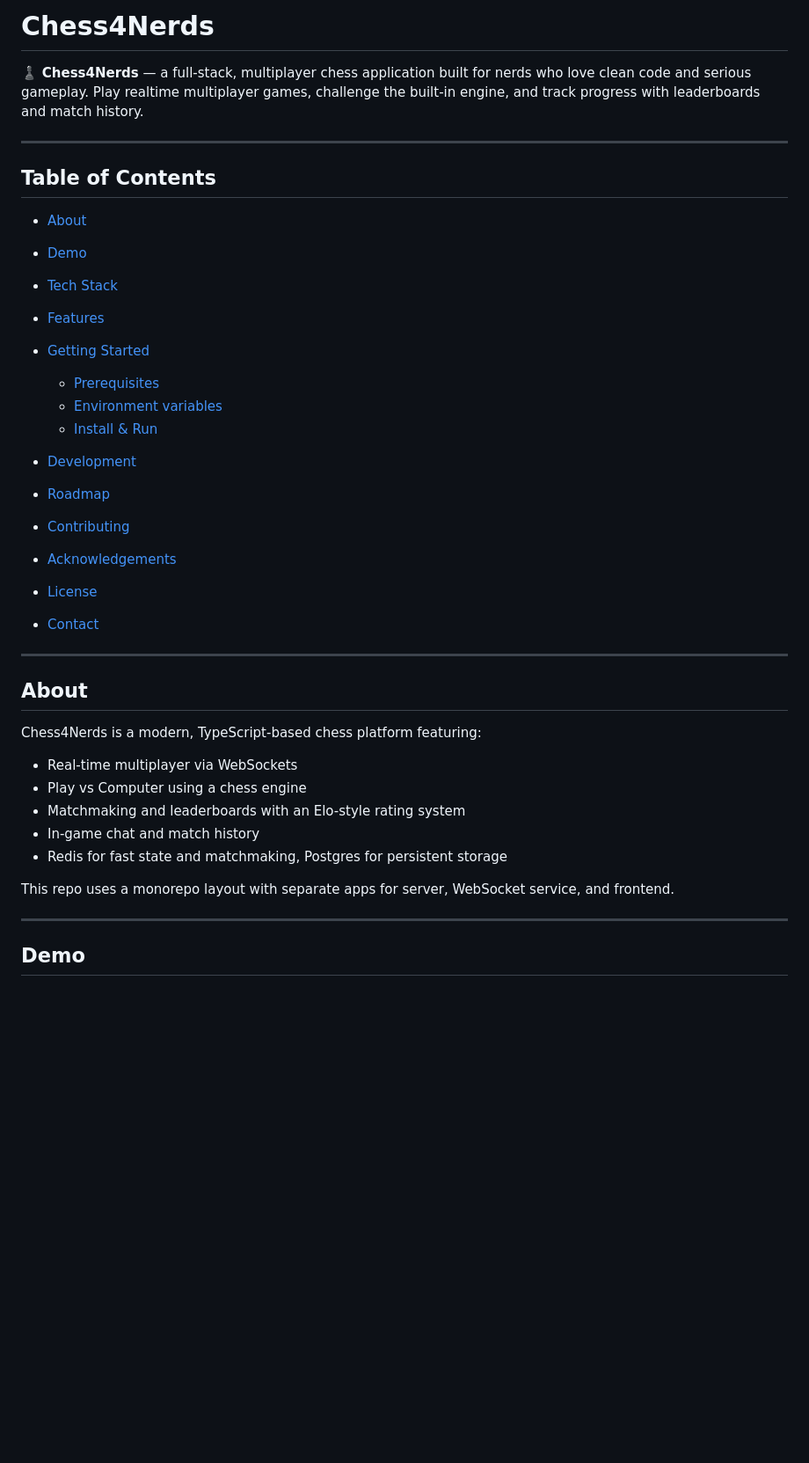
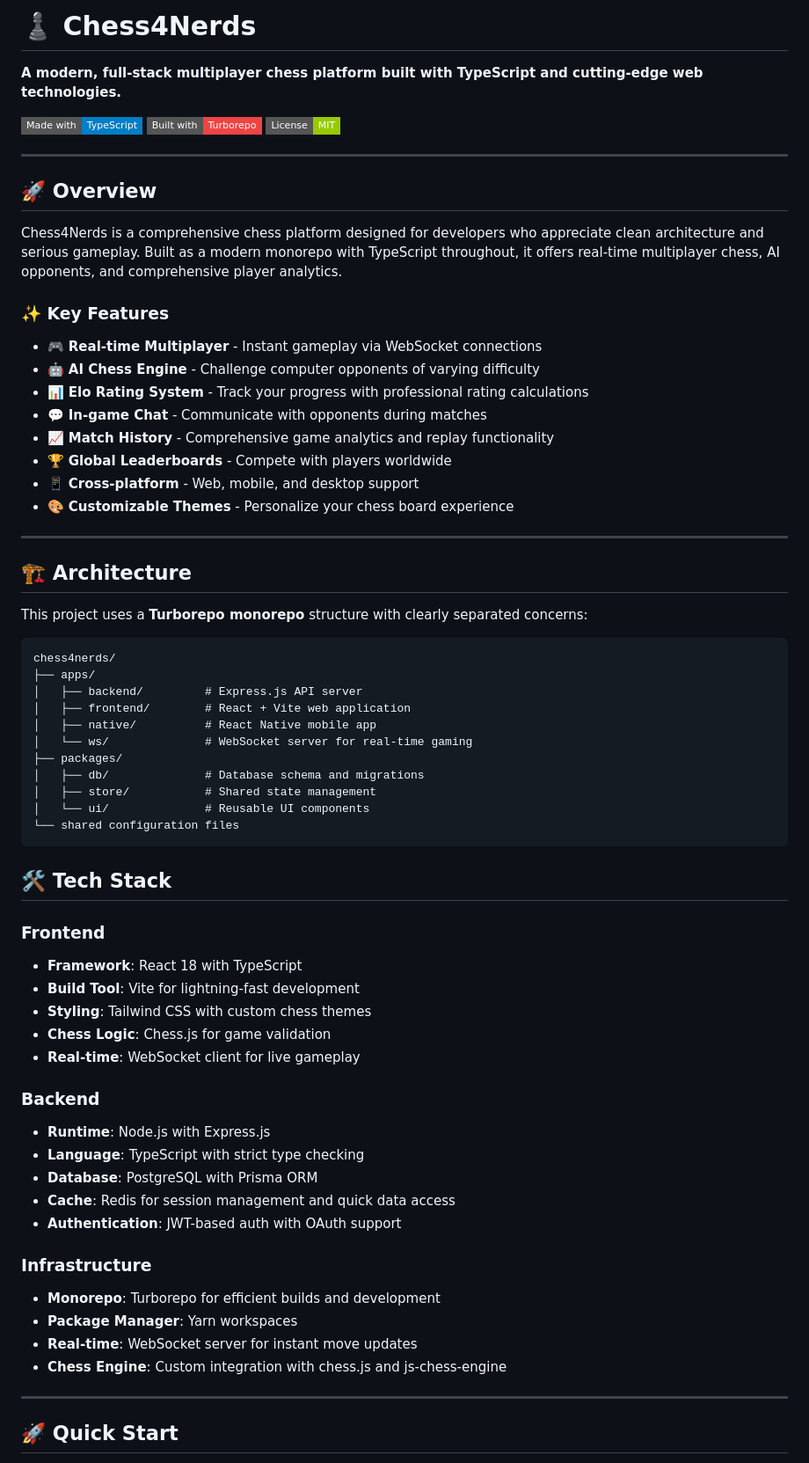
Before and after one commit to suwubh/Chess4Nerds, a Markdown page: README.md, the part around one of its changes. Shown at 88% size. Rendered like a GitHub page; badges without logos; blank space fills up the shorter version.

Commit message:
docs: comprehensive README.md rewrite with modern structure and detailed setup instructions

````diff
--- a/README.md
+++ b/README.md
@@ -1,42 +1,71 @@
-# Chess4Nerds
+# ♟️ Chess4Nerds
 
-♟️ **Chess4Nerds** — a full-stack, multiplayer chess application built for nerds who love clean code and serious gameplay. Play realtime multiplayer games, challenge the built-in engine, and track progress with leaderboards and match history.
+**A modern, full-stack multiplayer chess platform built with TypeScript and cutting-edge web technologies.**
+
+[![Made with TypeScript](https://img.shields.io/badge/Made%20with-TypeScript-blue?style=flat-square&logo=typescript)](https://www.typescriptlang.org/)
+[![Powered by Turbo](https://img.shields.io/badge/Built%20with-Turborepo-EF4444?style=flat-square&logo=turborepo)](https://turbo.build/)
+[![License: MIT](https://img.shields.io/badge/License-MIT-green?style=flat-square)](LICENSE)
 
 ---
 
-## Table of Contents
+## 🚀 Overview
 
-* [About](#about)
-* [Demo](#demo)
-* [Tech Stack](#tech-stack)
-* [Features](#features)
-* [Getting Started](#getting-started)
+Chess4Nerds is a comprehensive chess platform designed for developers who appreciate clean architecture and serious gameplay. Built as a modern monorepo with TypeScript throughout, it offers real-time multiplayer chess, AI opponents, and comprehensive player analytics.
 
-  * [Prerequisites](#prerequisites)
-  * [Environment variables](#environment-variables)
-  * [Install & Run](#install--run)
-* [Development](#development)
-* [Roadmap](#roadmap)
-* [Contributing](#contributing)
-* [Acknowledgements](#acknowledgements)
-* [License](#license)
-* [Contact](#contact)
+### ✨ Key Features
+
+- 🎮 **Real-time Multiplayer** - Instant gameplay via WebSocket connections
+- 🤖 **AI Chess Engine** - Challenge computer opponents of varying difficulty
+- 📊 **Elo Rating System** - Track your progress with professional rating calculations
+- 💬 **In-game Chat** - Communicate with opponents during matches
+- 📈 **Match History** - Comprehensive game analytics and replay functionality
+- 🏆 **Global Leaderboards** - Compete with players worldwide
+- 📱 **Cross-platform** - Web, mobile, and desktop support
+- 🎨 **Customizable Themes** - Personalize your chess board experience
 
 ---
 
-## About
+## 🏗️ Architecture
 
-Chess4Nerds is a modern, TypeScript-based chess platform featuring:
+This project uses a **Turborepo monorepo** structure with clearly separated concerns:
 
-* Real-time multiplayer via WebSockets
-* Play vs Computer using a chess engine
-* Matchmaking and leaderboards with an Elo-style rating system
-* In-game chat and match history
-* Redis for fast state and matchmaking, Postgres for persistent storage
+```
+chess4nerds/
+├── apps/
+│   ├── backend/         # Express.js API server
+│   ├── frontend/        # React + Vite web application
+│   ├── native/          # React Native mobile app
+│   └── ws/              # WebSocket server for real-time gaming
+├── packages/
+│   ├── db/              # Database schema and migrations
+│   ├── store/           # Shared state management
+│   └── ui/              # Reusable UI components
+└── shared configuration files
+```
 
-This repo uses a monorepo layout with separate apps for server, WebSocket service, and frontend.
+## 🛠️ Tech Stack
+
+### Frontend
+- **Framework**: React 18 with TypeScript
+- **Build Tool**: Vite for lightning-fast development
+- **Styling**: Tailwind CSS with custom chess themes
+- **Chess Logic**: Chess.js for game validation
+- **Real-time**: WebSocket client for live gameplay
+
+### Backend
+- **Runtime**: Node.js with Express.js
+- **Language**: TypeScript with strict type checking
+- **Database**: PostgreSQL with Prisma ORM
+- **Cache**: Redis for session management and quick data access
+- **Authentication**: JWT-based auth with OAuth support
+
+### Infrastructure
+- **Monorepo**: Turborepo for efficient builds and development
+- **Package Manager**: Yarn workspaces
+- **Real-time**: WebSocket server for instant move updates
+- **Chess Engine**: Custom integration with chess.js and js-chess-engine
 
 ---
 
-## Demo
+## 🚀 Quick Start
 
````
Also changed, not shown: other parts of README.md (+158 -135 lines).
